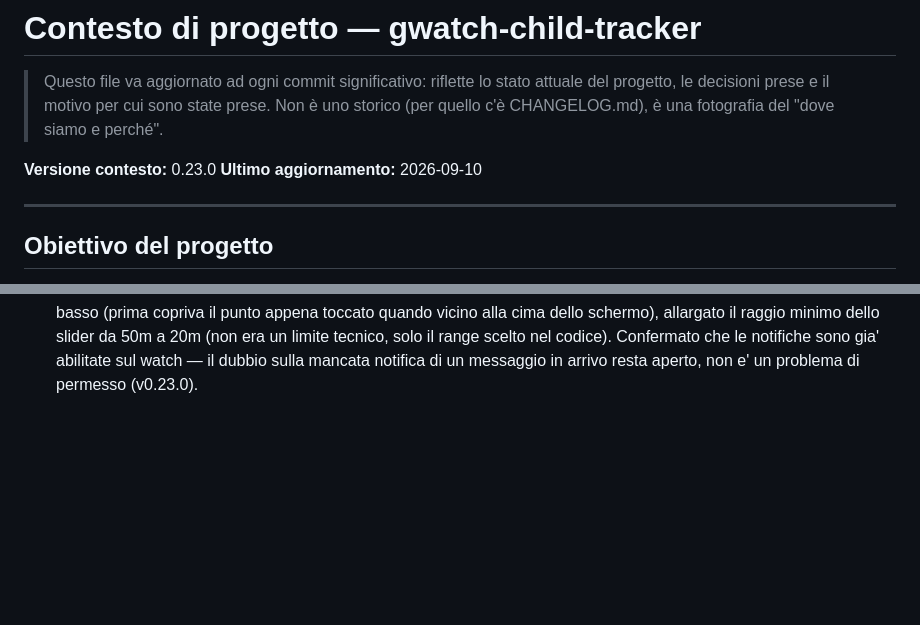
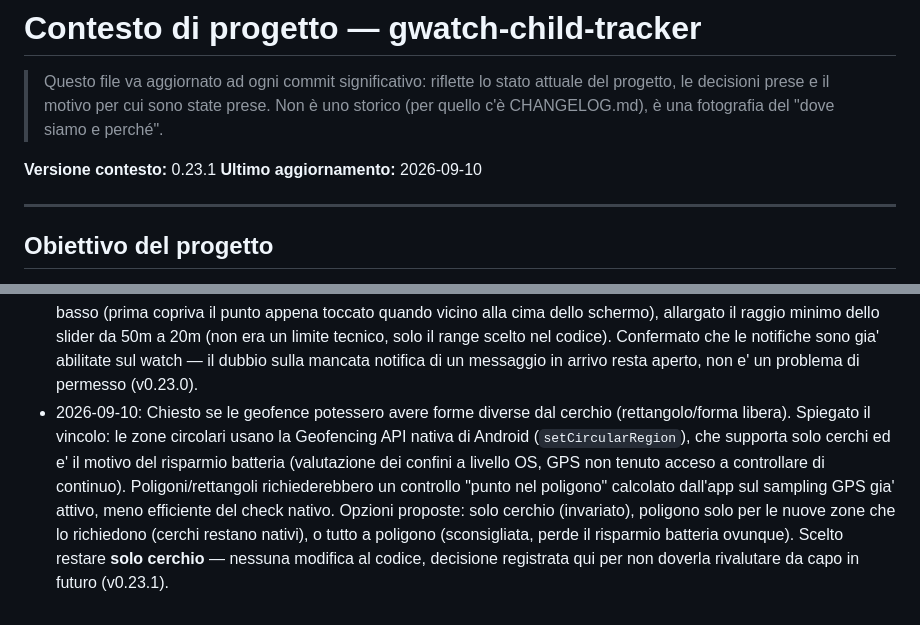
Before and after one commit to chicco83/gwatch-child-tracker, a Markdown page: CONTEXT.md, 2 parts joined by grey strips. Rendered like a GitHub page; blank space fills up the shorter version.

Commit message:
docs: registra la decisione di restare a geofence solo circolari
Nessuna modifica al codice: l'utente ha chiesto se le zone potessero
avere forme diverse dal cerchio (rettangolo/forma libera). Spiegato il
vincolo tecnico (Geofencing API nativa di Android, solo cerchi, motivo
del risparmio batteria) e le alternative possibili; scelto restare
solo cerchio. Decisione registrata in CONTEXT.md per non doverla
rivalutare da capo in futuro.

Co-Authored-By: Claude Sonnet 5 <noreply@anthropic.com>
Claude-Session: https://claude.ai/code/session_01NdC2hhNiU2GvbtV958asZb

```diff
--- a/CONTEXT.md
+++ b/CONTEXT.md
@@ -5,7 +5,7 @@
 > prese. Non è uno storico (per quello c'è CHANGELOG.md), è una fotografia
 > del "dove siamo e perché".
 
-**Versione contesto:** 0.23.0
+**Versione contesto:** 0.23.1
 **Ultimo aggiornamento:** 2026-09-10
 
 ---
@@ -653,3 +653,16 @@ CHANGELOG.md  Storico versioni
   abilitate sul watch — il dubbio sulla mancata notifica di un
   messaggio in arrivo resta aperto, non e' un problema di permesso
   (v0.23.0).
+- 2026-09-10: Chiesto se le geofence potessero avere forme diverse dal
+  cerchio (rettangolo/forma libera). Spiegato il vincolo: le zone
+  circolari usano la Geofencing API nativa di Android
+  (`setCircularRegion`), che supporta solo cerchi ed e' il motivo del
+  risparmio batteria (valutazione dei confini a livello OS, GPS non
+  tenuto acceso a controllare di continuo). Poligoni/rettangoli
+  richiederebbero un controllo "punto nel poligono" calcolato dall'app
+  sul sampling GPS gia' attivo, meno efficiente del check nativo.
+  Opzioni proposte: solo cerchio (invariato), poligono solo per le
+  nuove zone che lo richiedono (cerchi restano nativi), o tutto a
+  poligono (sconsigliata, perde il risparmio batteria ovunque). Scelto
+  restare **solo cerchio** — nessuna modifica al codice, decisione
+  registrata qui per non doverla rivalutare da capo in futuro (v0.23.1).
```
